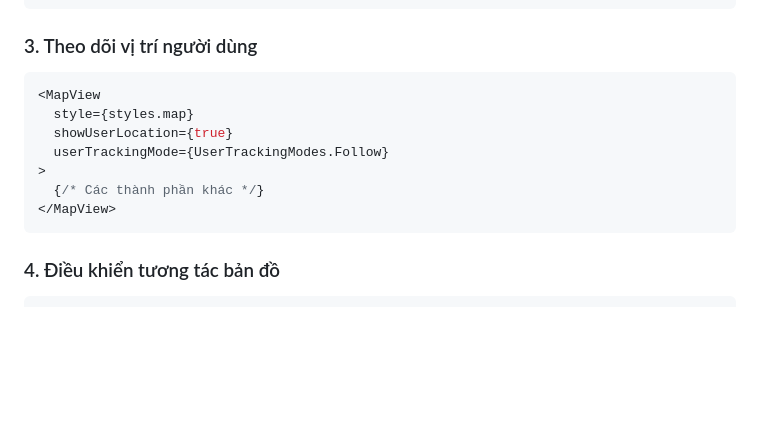
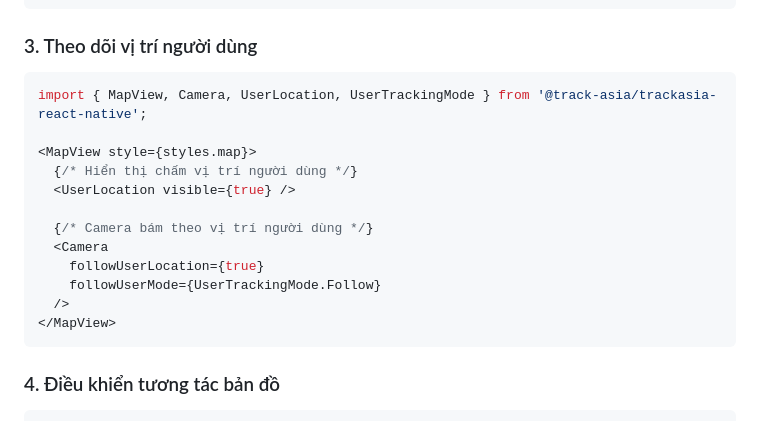
Before and after one commit to track-asia/trackasia-reactnative-document, a Markdown page: README.md, the part around the change. Drawn GitHub-style; blank space fills up the shorter version.

Commit message:
docs(RN): sửa API theo dõi vị trí theo SDK thật - dùng <UserLocation> + Camera followUserLocation/followUserMode (UserTrackingMode), bỏ prop MapView không tồn tại

````diff
--- a/README.md
+++ b/README.md
@@ -168,12 +168,17 @@ import { MapView, Camera, PointAnnotation } from '@track-asia/trackasia-react-na
 ### 3. Theo dõi vị trí người dùng
 
 ```javascript
-<MapView
-  style={styles.map}
-  showUserLocation={true}
-  userTrackingMode={UserTrackingModes.Follow}
->
-  {/* Các thành phần khác */}
+import { MapView, Camera, UserLocation, UserTrackingMode } from '@track-asia/trackasia-react-native';
+
+<MapView style={styles.map}>
+  {/* Hiển thị chấm vị trí người dùng */}
+  <UserLocation visible={true} />
+
+  {/* Camera bám theo vị trí người dùng */}
+  <Camera
+    followUserLocation={true}
+    followUserMode={UserTrackingMode.Follow}
+  />
 </MapView>
 ```
 
````
